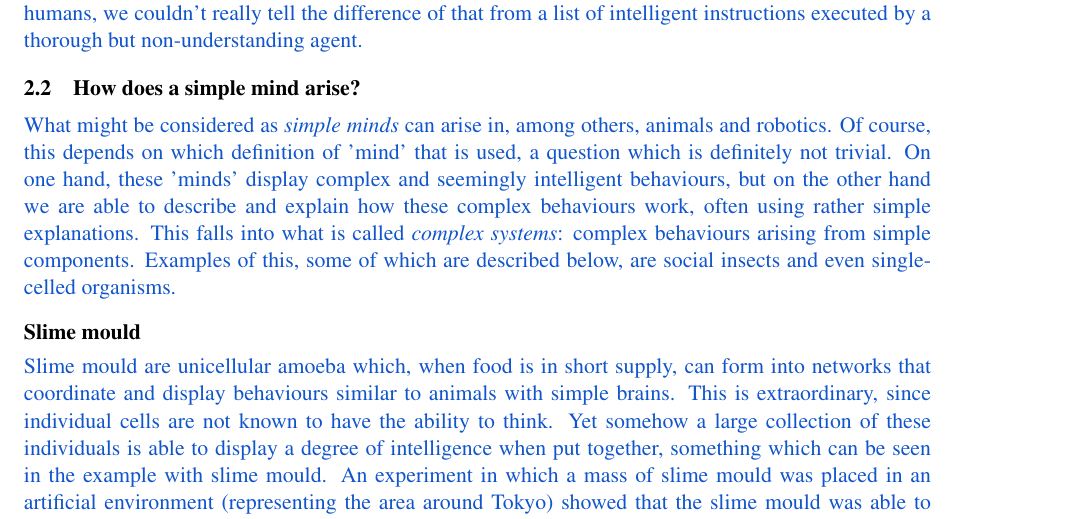
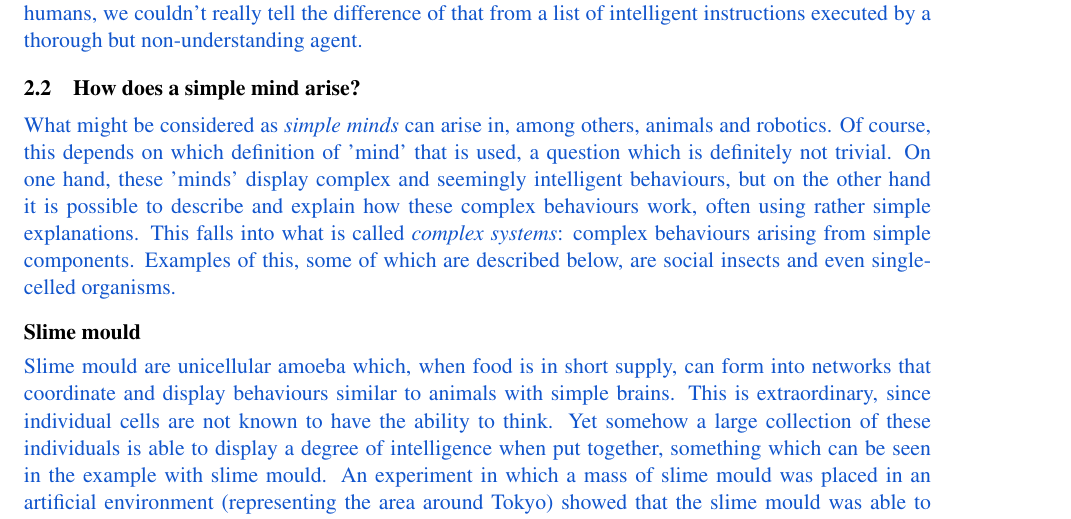
Before and after one commit to Qthulu/ai-essay, a LaTeX paper (essay.tex): part of page 4 of 6, cut so that both start at the same text. Compiled offline with pdfLaTeX.

Commit message:
no clue what changed

```diff
--- a/essay.tex
+++ b/essay.tex
@@ -193,7 +193,7 @@ In any case, even if a machine would successfully understand all abstract parts
 
 \begin{draft}
 
-What might be considered as \textit{simple minds} can arise in, among others, animals and robotics. Of course, this depends on which definition of 'mind' that is used, a question which is definitely not trivial. On one hand, these 'minds' display complex and seemingly intelligent behaviours, but on the other hand we are able to describe and explain how these complex behaviours work, often using rather simple explanations. This falls into what is called \textit{complex systems}: complex behaviours arising from simple components. Examples of this, some of which are described below, are social insects and even single-celled organisms.
+What might be considered as \textit{simple minds} can arise in, among others, animals and robotics. Of course, this depends on which definition of 'mind' that is used, a question which is definitely not trivial. On one hand, these 'minds' display complex and seemingly intelligent behaviours, but on the other hand it is possible to describe and explain how these complex behaviours work, often using rather simple explanations. This falls into what is called \textit{complex systems}: complex behaviours arising from simple components. Examples of this, some of which are described below, are social insects and even single-celled organisms.
 
 \end{draft}
 
```
